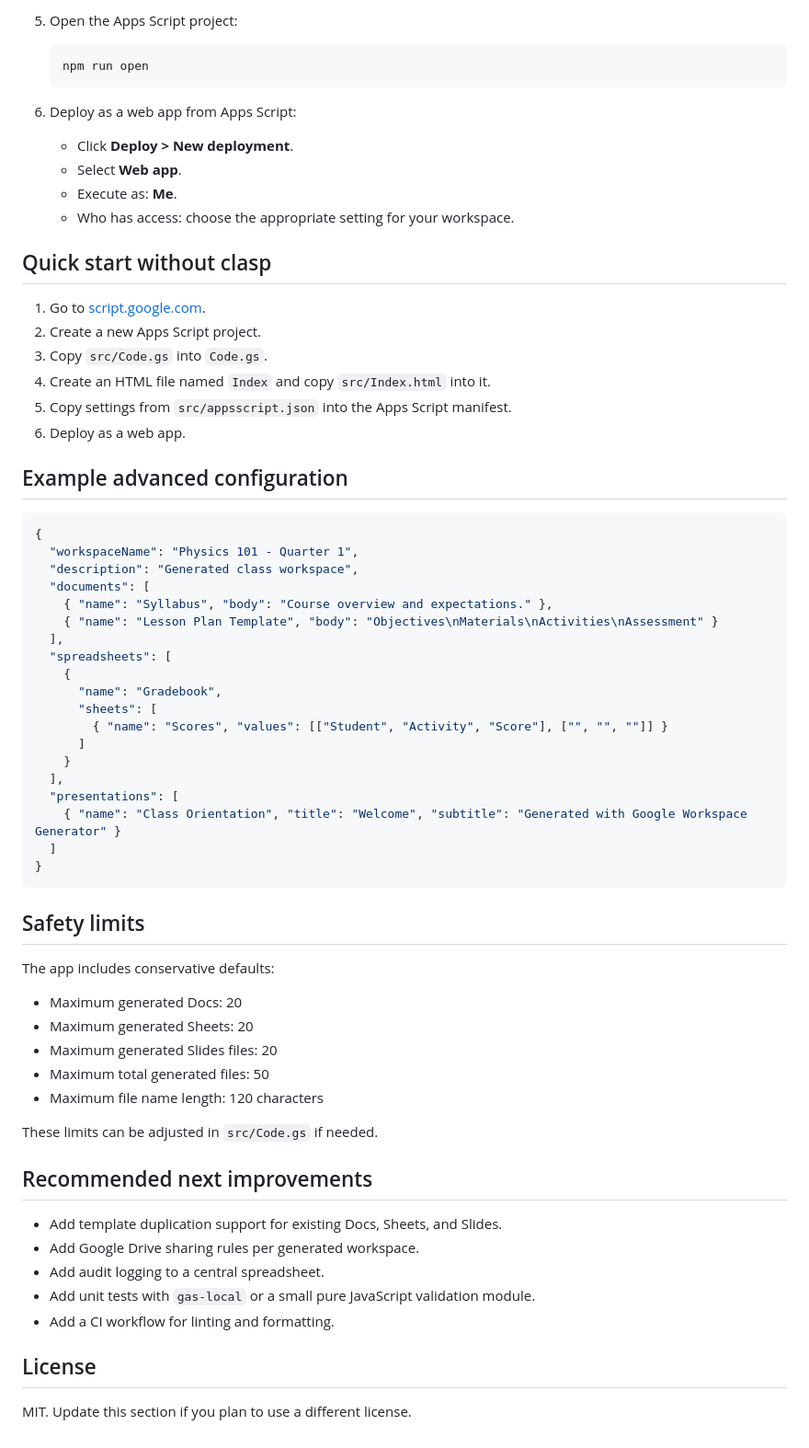
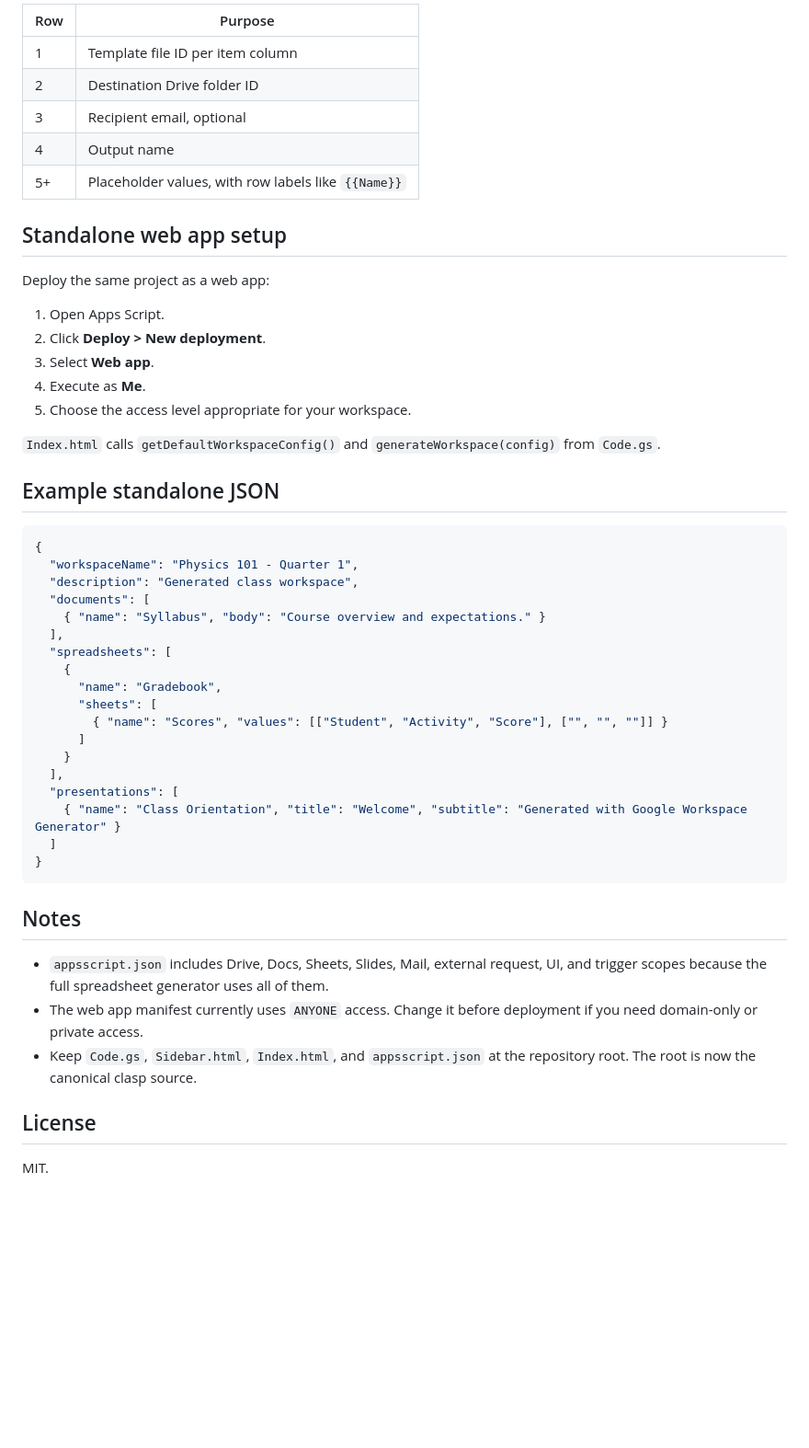
Before and after one commit to ariz31/google-workspace-generator, a Markdown page: README.md, the part around one of its changes. Shown at 92% size. GitHub-like rendering; blank space fills up the shorter version.

````diff
--- a/README.md
+++ b/README.md
@@ -59,34 +77,32 @@ This repository is intentionally simple: it uses Apps Script directly, keeps the
 
-5. Open the Apps Script project:
+| Row | Purpose |
+| --- | --- |
+| 1 | Template file ID per item column |
+| 2 | Destination Drive folder ID |
+| 3 | Recipient email, optional |
+| 4 | Output name |
+| 5+ | Placeholder values, with row labels like `{{Name}}` |
 
-   ```bash
-   npm run open
-   ```
+## Standalone web app setup
 
-6. Deploy as a web app from Apps Script:
-   - Click **Deploy > New deployment**.
-   - Select **Web app**.
-   - Execute as: **Me**.
-   - Who has access: choose the appropriate setting for your workspace.
+Deploy the same project as a web app:
 
-## Quick start without clasp
+1. Open Apps Script.
+2. Click **Deploy > New deployment**.
+3. Select **Web app**.
+4. Execute as **Me**.
+5. Choose the access level appropriate for your workspace.
 
-1. Go to [script.google.com](https://script.google.com/).
-2. Create a new Apps Script project.
-3. Copy `src/Code.gs` into `Code.gs`.
-4. Create an HTML file named `Index` and copy `src/Index.html` into it.
-5. Copy settings from `src/appsscript.json` into the Apps Script manifest.
-6. Deploy as a web app.
+`Index.html` calls `getDefaultWorkspaceConfig()` and `generateWorkspace(config)` from `Code.gs`.
 
-## Example advanced configuration
+## Example standalone JSON
 
 ```json
 {
   "workspaceName": "Physics 101 - Quarter 1",
   "description": "Generated class workspace",
   "documents": [
-    { "name": "Syllabus", "body": "Course overview and expectations." },
-    { "name": "Lesson Plan Template", "body": "Objectives\nMaterials\nActivities\nAssessment" }
+    { "name": "Syllabus", "body": "Course overview and expectations." }
   ],
   "spreadsheets": [
     {
@@ -102,26 +118,12 @@ This repository is intentionally simple: it uses Apps Script directly, keeps the
 }
 ```
 
-## Safety limits
+## Notes
 
-The app includes conservative defaults:
-
-- Maximum generated Docs: 20
-- Maximum generated Sheets: 20
-- Maximum generated Slides files: 20
-- Maximum total generated files: 50
-- Maximum file name length: 120 characters
-
-These limits can be adjusted in `src/Code.gs` if needed.
-
-## Recommended next improvements
-
-- Add template duplication support for existing Docs, Sheets, and Slides.
-- Add Google Drive sharing rules per generated workspace.
-- Add audit logging to a central spreadsheet.
-- Add unit tests with `gas-local` or a small pure JavaScript validation module.
-- Add a CI workflow for linting and formatting.
+- `appsscript.json` includes Drive, Docs, Sheets, Slides, Mail, external request, UI, and trigger scopes because the full spreadsheet generator uses all of them.
+- The web app manifest currently uses `ANYONE` access. Change it before deployment if you need domain-only or private access.
+- Keep `Code.gs`, `Sidebar.html`, `Index.html`, and `appsscript.json` at the repository root. The root is now the canonical clasp source.
 
 ## License
 
-MIT. Update this section if you plan to use a different license.
+MIT.
````
Also changed, not shown: other parts of README.md (+52 -34 lines).
